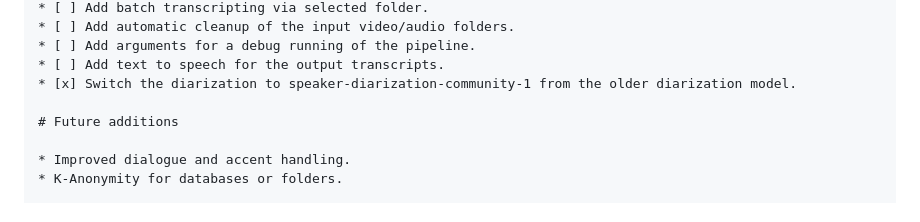
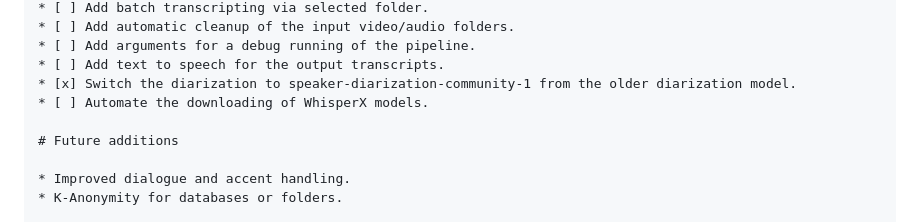
Before and after one commit to Project-VERANDA/ATA, a Markdown page: README.md, the part around the change. GitHub-like rendering.

Commit message:
Update the readme with a task to add a WhisperX model download.

```diff
--- a/README.md
+++ b/README.md
@@ -68,6 +68,7 @@ Run the script. In your command-line, type: python process.py
 * [ ] Add arguments for a debug running of the pipeline.
 * [ ] Add text to speech for the output transcripts.
 * [x] Switch the diarization to speaker-diarization-community-1 from the older diarization model.
+* [ ] Automate the downloading of WhisperX models.
 
 # Future additions
 
```
